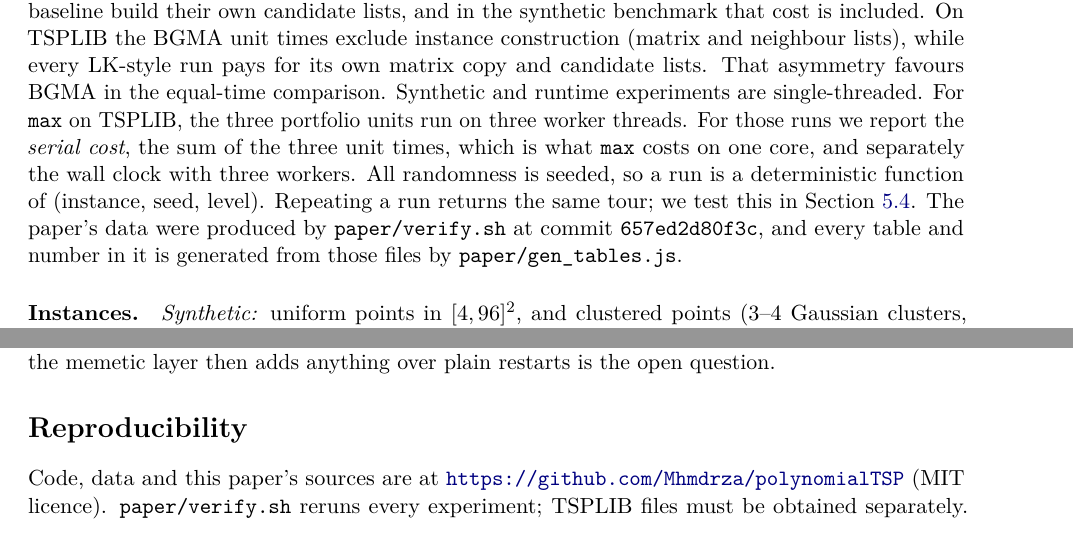
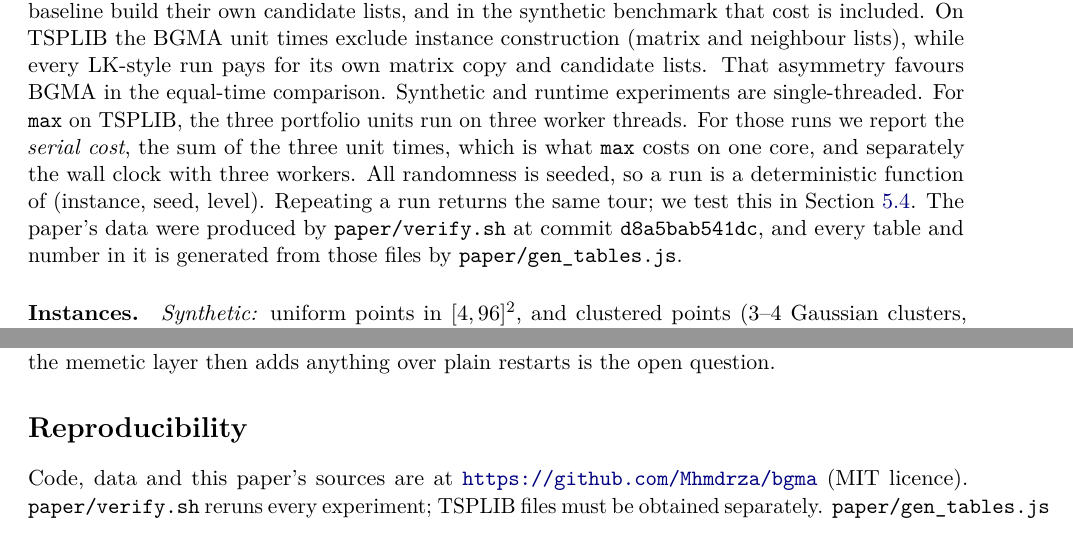
Before and after one commit to Mhmdrza/bgma, a LaTeX paper (paper/main.tex, which reads paper/generated/numbers.tex, paper/sections/conclusion.tex): two parts of pages 5 and 11 of 14, joined at a grey line, cut so that both start at the same text. Compiled offline with pdfLaTeX.

Commit message:
Move the repository to Mhmdrza/bgma

```diff
--- a/paper/generated/numbers.tex
+++ b/paper/generated/numbers.tex
@@ -1,4 +1,4 @@
-\newcommand{\Commit}{657ed2d80f3c}
+\newcommand{\Commit}{d8a5bab541dc}
 \newcommand{\RepoDate}{2026-10-27}
 \newcommand{\NodeVersion}{v22.23.2}
 \newcommand{\CPU}{Apple M3 Pro}
--- a/paper/sections/conclusion.tex
+++ b/paper/sections/conclusion.tex
@@ -12,7 +12,7 @@ BGMA a memetic algorithm over LK local optima in the manner of \citet{merz2001},
 annealing scale. Whether the memetic layer then adds anything over plain restarts is the open question.
 
 \section*{Reproducibility}
-Code, data and this paper's sources are at \url{https://github.com/Mhmdrza/polynomialTSP} (MIT
+Code, data and this paper's sources are at \url{https://github.com/Mhmdrza/bgma} (MIT
 licence). \code{paper/verify.sh} reruns every experiment; TSPLIB files must be obtained separately.
 \code{paper/gen\_tables.js} regenerates every table and number from \code{paper/data/}, and
 Appendix~\ref{app:repro} lists the commands. Each TSPLIB result file stores the tour, so the reported
```
Also changed, not shown: docs/gerdal.md (+1 -1 lines), README.md, paper/main.pdf, 3 other files.
